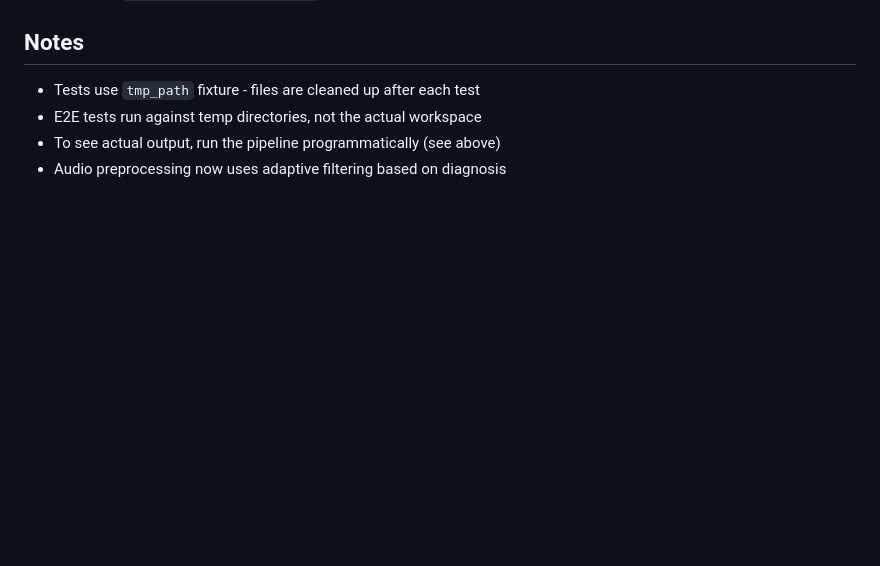
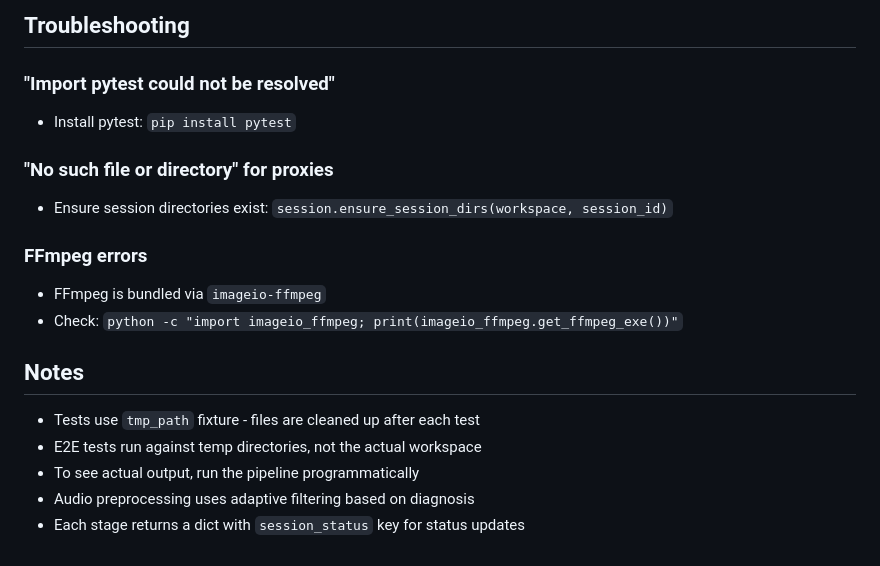
Before and after one commit to carloseur24/podcastlity, a Markdown page: AGENTS.md, the part around one of its changes. Rendered like a GitHub page; blank space fills up the shorter version.

```diff
--- a/AGENTS.md
+++ b/AGENTS.md
@@ -216,6 +294,19 @@ report = ae.preprocess(input_wav, output_wav, target="longform")
+## Troubleshooting
+
+### "Import pytest could not be resolved"
+- Install pytest: `pip install pytest`
+
+### "No such file or directory" for proxies
+- Ensure session directories exist: `session.ensure_session_dirs(workspace, session_id)`
+
+### FFmpeg errors
+- FFmpeg is bundled via `imageio-ffmpeg`
+- Check: `python -c "import imageio_ffmpeg; print(imageio_ffmpeg.get_ffmpeg_exe())"`
+
 ## Notes
 
 - Tests use `tmp_path` fixture - files are cleaned up after each test
 - E2E tests run against temp directories, not the actual workspace
-- To see actual output, run the pipeline programmatically (see above)
-- Audio preprocessing now uses adaptive filtering based on diagnosis
+- To see actual output, run the pipeline programmatically
+- Audio preprocessing uses adaptive filtering based on diagnosis
+- Each stage returns a dict with `session_status` key for status updates
```
Also changed, not shown: other parts of AGENTS.md (+117 -39 lines), PLAN.md (+44 -47 lines).
